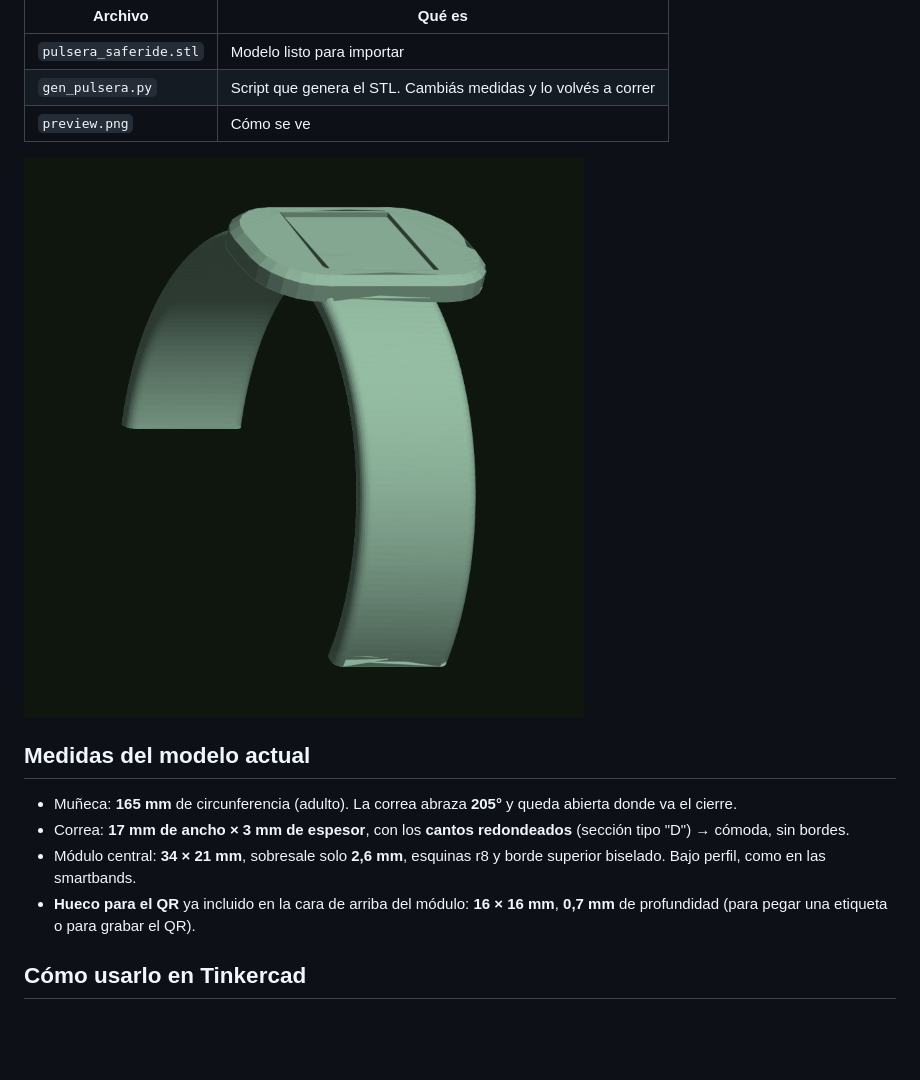
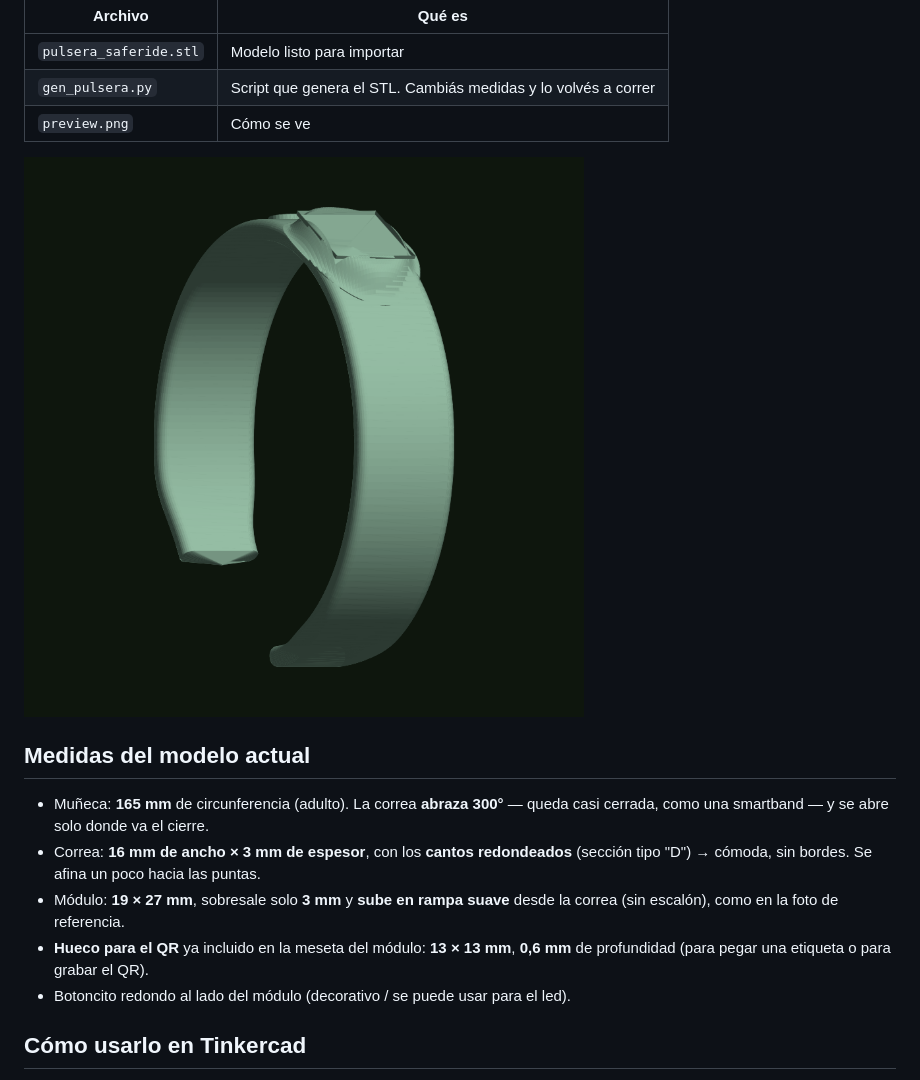
Before and after one commit to santinofigueredo88-oss/saferide, a Markdown page: hardware/README.md, the part around the change. GitHub-like rendering; pictures changed too: hardware/preview.png; blank space fills up the shorter version.

```diff
--- a/hardware/README.md
+++ b/hardware/README.md
@@ -14,14 +14,15 @@ ovalado en el centro que lleva el QR y el chip NFC.
 
 ## Medidas del modelo actual
 
-- Muñeca: **165 mm** de circunferencia (adulto). La correa abraza **205°** y queda
-  abierta donde va el cierre.
-- Correa: **17 mm de ancho × 3 mm de espesor**, con los **cantos redondeados**
-  (sección tipo "D") → cómoda, sin bordes.
-- Módulo central: **34 × 21 mm**, sobresale solo **2,6 mm**, esquinas r8 y borde
-  superior biselado. Bajo perfil, como en las smartbands.
-- **Hueco para el QR** ya incluido en la cara de arriba del módulo: **16 × 16 mm**,
-  **0,7 mm** de profundidad (para pegar una etiqueta o para grabar el QR).
+- Muñeca: **165 mm** de circunferencia (adulto). La correa **abraza 300°** —
+  queda casi cerrada, como una smartband — y se abre solo donde va el cierre.
+- Correa: **16 mm de ancho × 3 mm de espesor**, con los **cantos redondeados**
+  (sección tipo "D") → cómoda, sin bordes. Se afina un poco hacia las puntas.
+- Módulo: **19 × 27 mm**, sobresale solo **3 mm** y **sube en rampa suave** desde
+  la correa (sin escalón), como en la foto de referencia.
+- **Hueco para el QR** ya incluido en la meseta del módulo: **13 × 13 mm**,
+  **0,6 mm** de profundidad (para pegar una etiqueta o para grabar el QR).
+- Botoncito redondo al lado del módulo (decorativo / se puede usar para el led).
 
 ## Cómo usarlo en Tinkercad
 
```
Also changed, not shown: 2 other files.
